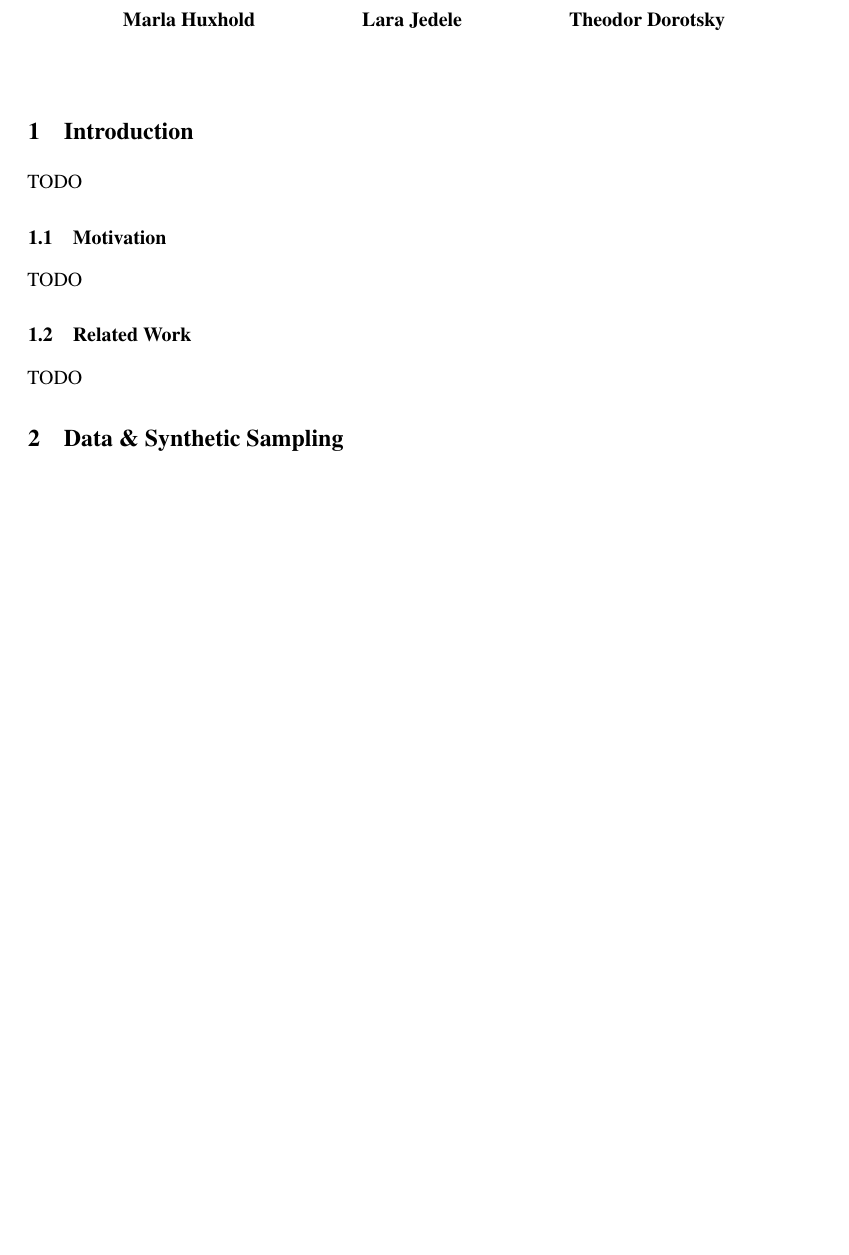
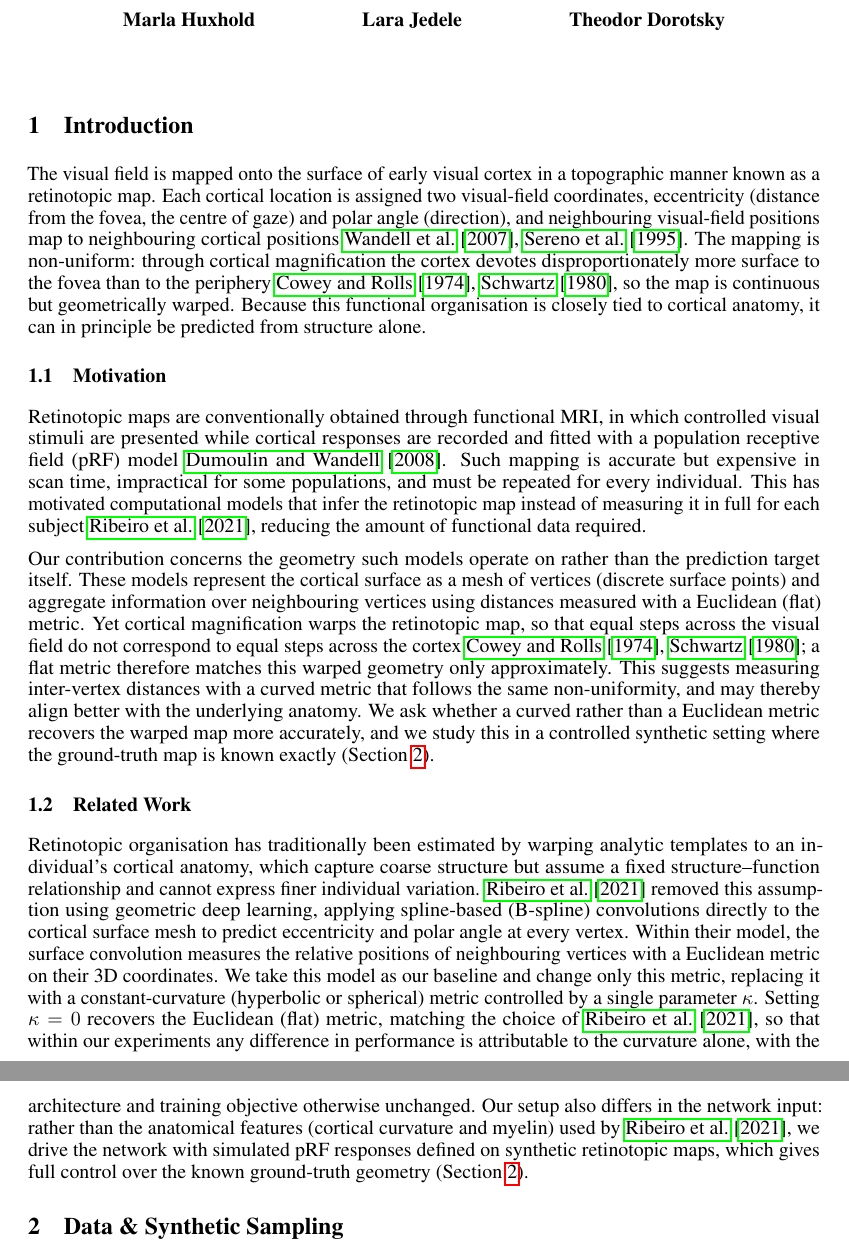
Before and after one commit to theolenko/geometric-deep-learning, a LaTeX document (report/main.tex, which reads report/sections/01_introduction.tex): part of page 1 of 3 before the commit and two parts of pages 1 and 2 of 4 after it, the two joined at a grey line, cut so that both start at the same text, the shorter picture padded with empty space. Compiled offline with pdfLaTeX.

Commit message:
added section 1

```diff
--- a/report/sections/01_introduction.tex
+++ b/report/sections/01_introduction.tex
@@ -1,12 +1,59 @@
 \section{Introduction}
 \label{sec:intro}
 
-TODO
+The visual field is mapped onto the surface of early visual cortex in a
+topographic manner known as a retinotopic map. Each cortical location is assigned
+two visual-field coordinates, eccentricity (distance from the fovea, the centre
+of gaze) and polar angle (direction), and neighbouring visual-field positions map to neighbouring
+cortical positions~\cite{wandell2007,sereno1995borders}. The mapping is
+non-uniform: through cortical magnification the cortex devotes disproportionately
+more surface to the fovea than to the periphery~\cite{cowey1974,schwartz1980}, so
+the map is continuous but geometrically warped. Because this functional
+organisation is closely tied to cortical anatomy, it can in principle be predicted
+from structure alone.
 
 \subsection{Motivation}
+\label{sec:motivation}
 
-TODO
+Retinotopic maps are conventionally obtained through functional MRI, in which
+controlled visual stimuli are presented while cortical responses are recorded and
+fitted with a population receptive field (pRF) model~\cite{dumoulin2008}. Such
+mapping is accurate but expensive in scan time, impractical for some populations,
+and must be repeated for every individual. This has motivated computational models
+that infer the retinotopic map instead of measuring it in full for each
+subject~\cite{ribeiro2021}, reducing the amount of functional data required.
+
+Our contribution concerns the geometry such models operate on rather than the
+prediction target itself. These models represent the cortical surface as a mesh of
+vertices (discrete surface points) and aggregate information over neighbouring
+vertices using distances measured with a Euclidean (flat) metric. Yet cortical
+magnification warps the retinotopic map, so that equal steps across the visual
+field do not correspond to equal steps across the cortex~\cite{cowey1974,schwartz1980};
+a flat metric therefore matches this warped geometry only approximately. This
+suggests measuring inter-vertex distances with a curved metric that follows the
+same non-uniformity, and may thereby align better with the underlying anatomy. We
+ask whether a curved rather than a Euclidean metric recovers the warped map more
+accurately, and we study this in a controlled synthetic setting where the
+ground-truth map is known exactly (Section~\ref{sec:data}).
 
 \subsection{Related Work}
+\label{sec:related}
 
-TODO
+Retinotopic organisation has traditionally been estimated by warping analytic
+templates to an individual's cortical anatomy, which capture coarse structure but
+assume a fixed structure--function relationship and cannot express finer
+individual variation. \citet{ribeiro2021} removed this assumption using geometric
+deep learning, applying spline-based (B-spline) convolutions directly to the
+cortical surface mesh to predict eccentricity and polar angle at every vertex.
+Within their model, the surface convolution measures the relative positions of
+neighbouring vertices with a Euclidean metric on their 3D coordinates. We take
+this model as our baseline and change only this metric, replacing it with a
+constant-curvature (hyperbolic or spherical) metric controlled by a single
+parameter $\kappa$. Setting $\kappa = 0$ recovers the Euclidean (flat) metric,
+matching the choice of~\citet{ribeiro2021}, so that within our experiments any
+difference in performance is attributable to the curvature alone, with the
+architecture and training objective otherwise unchanged. Our setup also differs in
+the network input: rather than the anatomical features (cortical curvature and
+myelin) used by~\citet{ribeiro2021}, we drive the network with simulated pRF
+responses defined on synthetic retinotopic maps, which gives full control over the
+known ground-truth geometry (Section~\ref{sec:data}).
```
